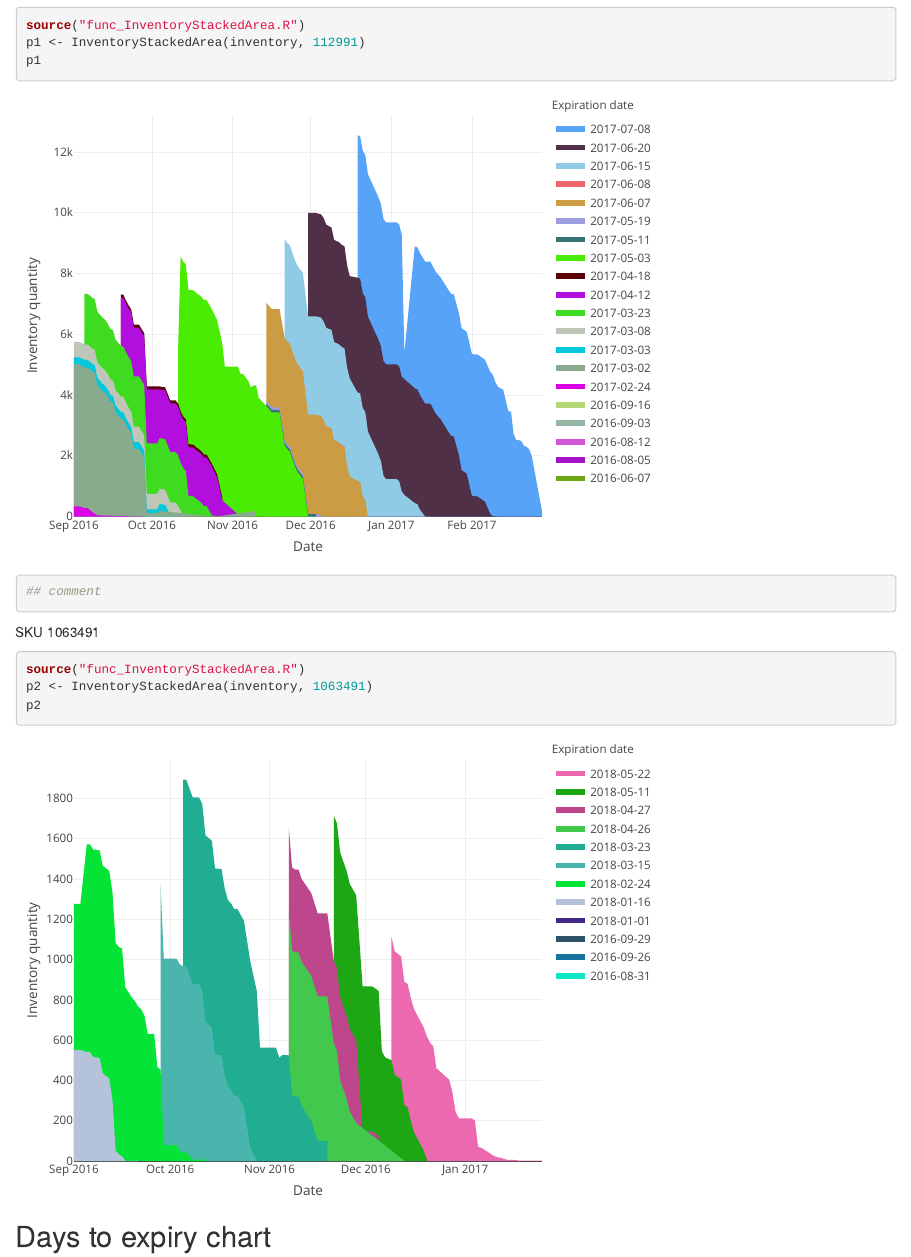
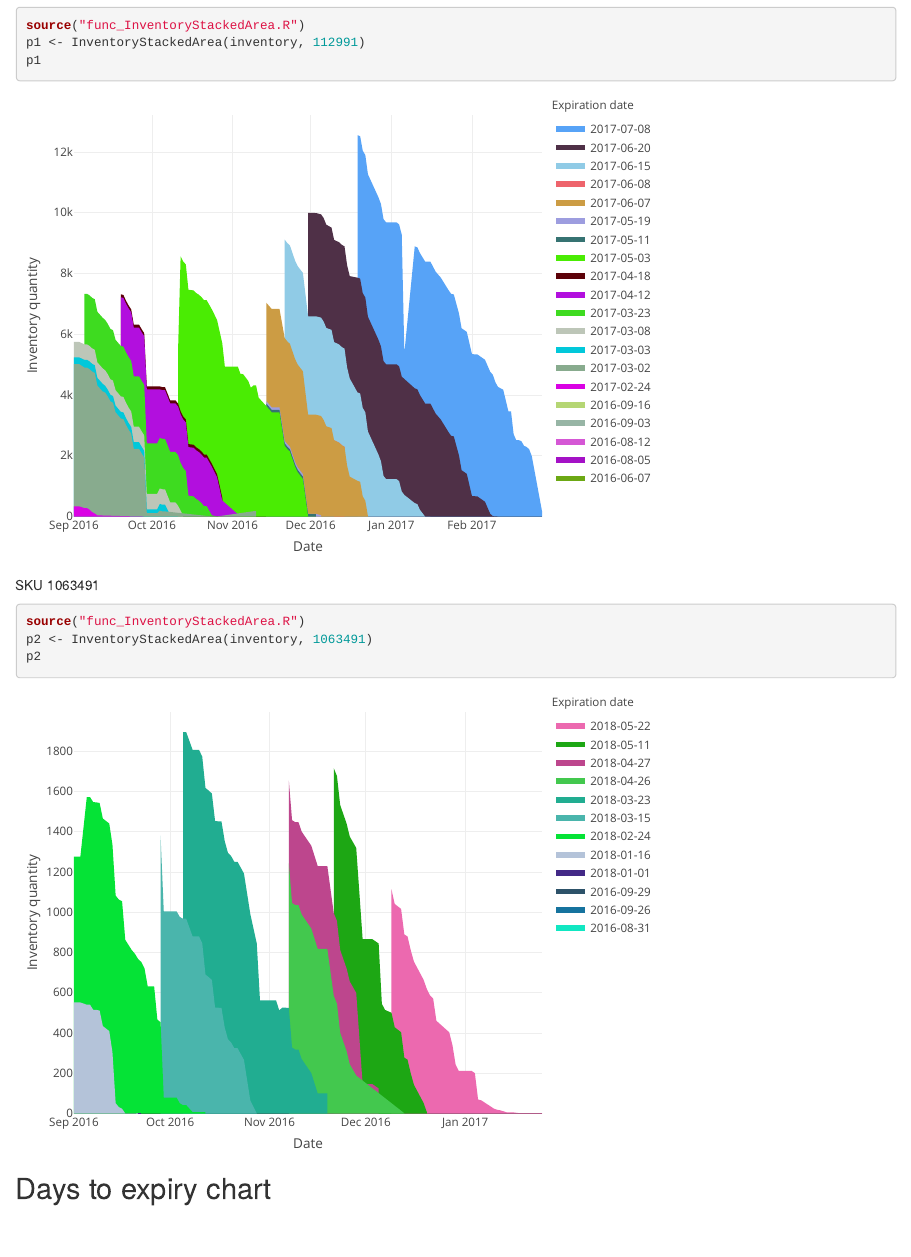
Before and after one commit to linhnhe/Inventory-Chart, an R Markdown document (Inventory charts.Rmd): the page in a window 1100 px wide, from 460 px down. Rendered offline with R 4.5, knitr and Pandoc, with nearby package versions; code that draws random numbers runs with fixed seeds of ours; some code elsewhere in the file could not run offline.

Commit message:
Delete comment

````diff
--- a/Inventory charts.Rmd
+++ b/Inventory charts.Rmd
@@ -27,7 +27,6 @@ SKU 112991
 source("func_InventoryStackedArea.R")
 p1 <- InventoryStackedArea(inventory, 112991)
 p1
-## comment
 ```
 
 SKU 1063491
````
